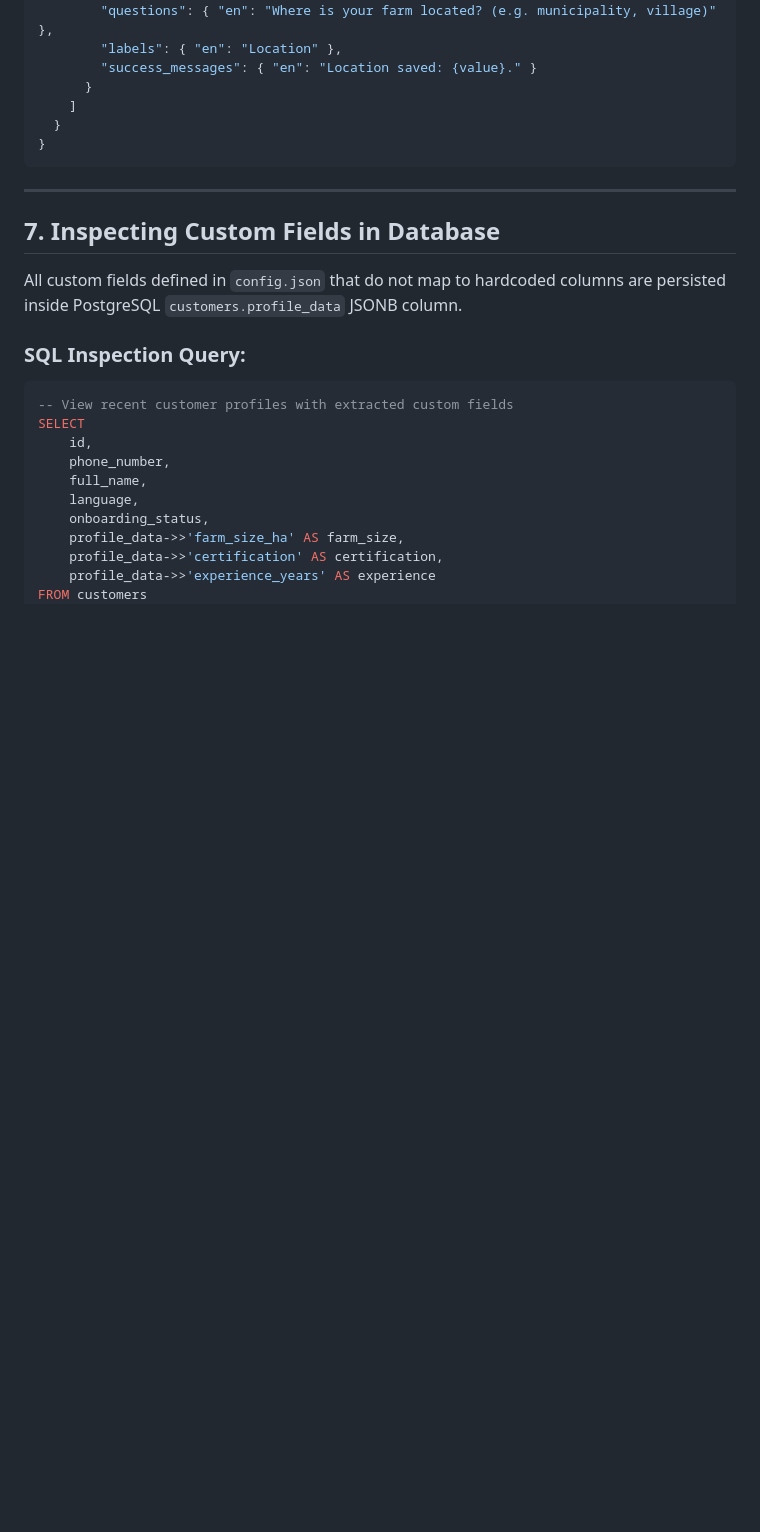
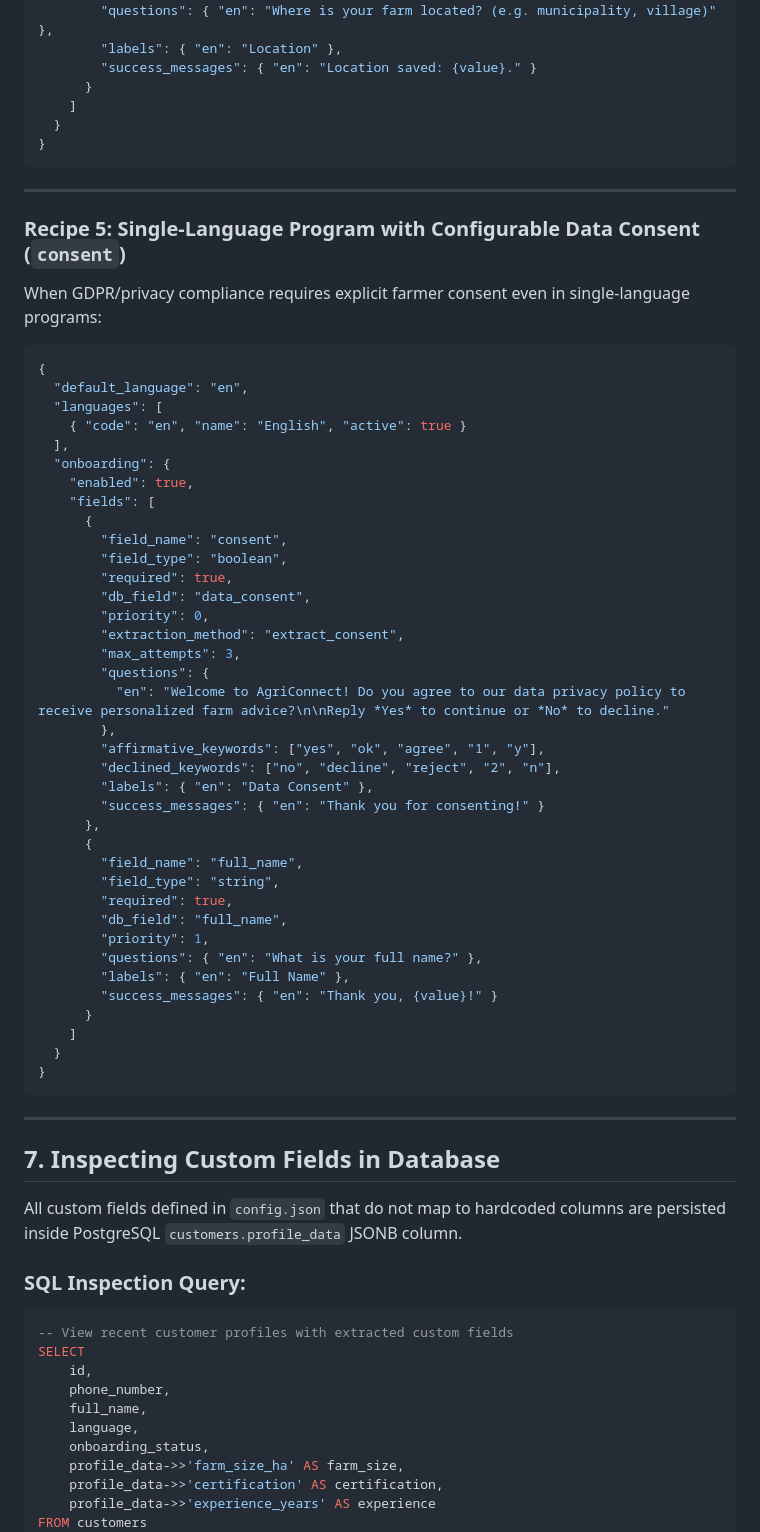
Before and after one commit to akvo/agriconnect, a Markdown page: docs/DYNAMIC_ONBOARDING_CONFIGURATION_GUIDE.md, the part around the change. GitHub-like rendering; blank space fills up the shorter version.

Commit message:
[#191] docs: add configurable data consent specification and recipe

````diff
--- a/docs/DYNAMIC_ONBOARDING_CONFIGURATION_GUIDE.md
+++ b/docs/DYNAMIC_ONBOARDING_CONFIGURATION_GUIDE.md
@@ -310,6 +310,52 @@ When a deployment operates in a single language (e.g. Micronesia / Pohnpei Engli
 
 ---
 
+### Recipe 5: Single-Language Program with Configurable Data Consent (`consent`)
+
+When GDPR/privacy compliance requires explicit farmer consent even in single-language programs:
+
+```json
+{
+  "default_language": "en",
+  "languages": [
+    { "code": "en", "name": "English", "active": true }
+  ],
+  "onboarding": {
+    "enabled": true,
+    "fields": [
+      {
+        "field_name": "consent",
+        "field_type": "boolean",
+        "required": true,
+        "db_field": "data_consent",
+        "priority": 0,
+        "extraction_method": "extract_consent",
+        "max_attempts": 3,
+        "questions": {
+          "en": "Welcome to AgriConnect! Do you agree to our data privacy policy to receive personalized farm advice?\n\nReply *Yes* to continue or *No* to decline."
+        },
+        "affirmative_keywords": ["yes", "ok", "agree", "1", "y"],
+        "declined_keywords": ["no", "decline", "reject", "2", "n"],
+        "labels": { "en": "Data Consent" },
+        "success_messages": { "en": "Thank you for consenting!" }
+      },
+      {
+        "field_name": "full_name",
+        "field_type": "string",
+        "required": true,
+        "db_field": "full_name",
+        "priority": 1,
+        "questions": { "en": "What is your full name?" },
+        "labels": { "en": "Full Name" },
+        "success_messages": { "en": "Thank you, {value}!" }
+      }
+    ]
+  }
+}
+```
+
+---
+
 ## 7. Inspecting Custom Fields in Database
 
 All custom fields defined in `config.json` that do not map to hardcoded columns are persisted inside PostgreSQL `customers.profile_data` JSONB column.
````
Also changed, not shown: docs/CONFIGURABLE_DATA_CONSENT.md (added, +177 -0 lines).
